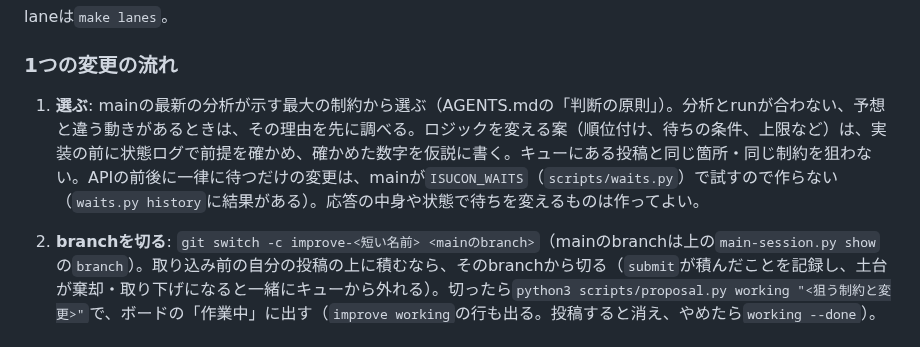
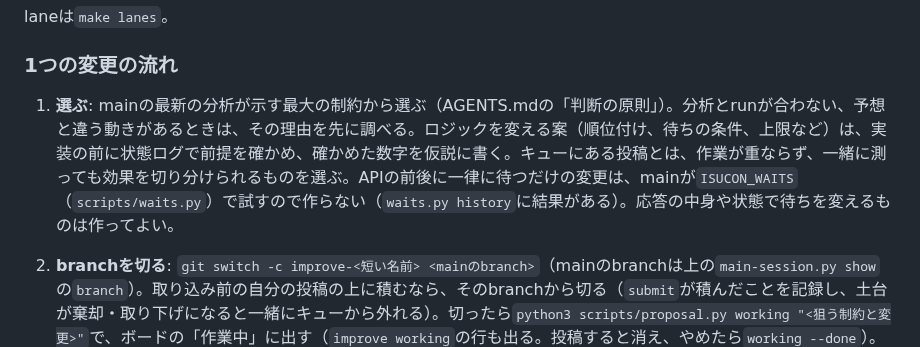
Before and after one commit to mnaog/isu-scaffold, a Markdown page: .claude/commands/improve.md, the part around the change. GitHub-like rendering.

```diff
--- a/.claude/commands/improve.md
+++ b/.claude/commands/improve.md
@@ -61,7 +61,7 @@ laneは`make lanes`。
 
 ### 1つの変更の流れ
 
-1. **選ぶ**: mainの最新の分析が示す最大の制約から選ぶ（AGENTS.mdの「判断の原則」）。分析とrunが合わない、予想と違う動きがあるときは、その理由を先に調べる。ロジックを変える案（順位付け、待ちの条件、上限など）は、実装の前に状態ログで前提を確かめ、確かめた数字を仮説に書く。キューにある投稿と同じ箇所・同じ制約を狙わない。APIの前後に一律に待つだけの変更は、mainが`ISUCON_WAITS`（`scripts/waits.py`）で試すので作らない（`waits.py history`に結果がある）。応答の中身や状態で待ちを変えるものは作ってよい。
+1. **選ぶ**: mainの最新の分析が示す最大の制約から選ぶ（AGENTS.mdの「判断の原則」）。分析とrunが合わない、予想と違う動きがあるときは、その理由を先に調べる。ロジックを変える案（順位付け、待ちの条件、上限など）は、実装の前に状態ログで前提を確かめ、確かめた数字を仮説に書く。キューにある投稿とは、作業が重ならず、一緒に測っても効果を切り分けられるものを選ぶ。APIの前後に一律に待つだけの変更は、mainが`ISUCON_WAITS`（`scripts/waits.py`）で試すので作らない（`waits.py history`に結果がある）。応答の中身や状態で待ちを変えるものは作ってよい。
 2. **branchを切る**: `git switch -c improve-<短い名前> <mainのbranch>`（mainのbranchは上の`main-session.py show`の`branch`）。取り込み前の自分の投稿の上に積むなら、そのbranchから切る（`submit`が積んだことを記録し、土台が棄却・取り下げになると一緒にキューから外れる）。切ったら`python3 scripts/proposal.py working "<狙う制約と変更>"`で、ボードの「作業中」に出す（`improve working`の行も出る。投稿すると消え、やめたら`working --done`）。
 3. **作る**: 変更の目的ごとにcommitを分ける。メモリ化やキャッシュは、`docs/cache-design.md`に正本・反映・無効化・再構築を書いてから入れる。
 4. **確かめる**: `make build`、テスト、`make local-up / local-check`、状態の変わり方が変わる変更は`make local-flow`と状態ログの比較（`docs/local-development.md`）。サーバーの様子は`make status`と`scripts/ssh-node.sh <node> '<読むだけのcommand>'`で見てよいが、サーバー上を変えない。
```
Also changed, not shown: .claude/commands/main.md (+2 -3 lines).
